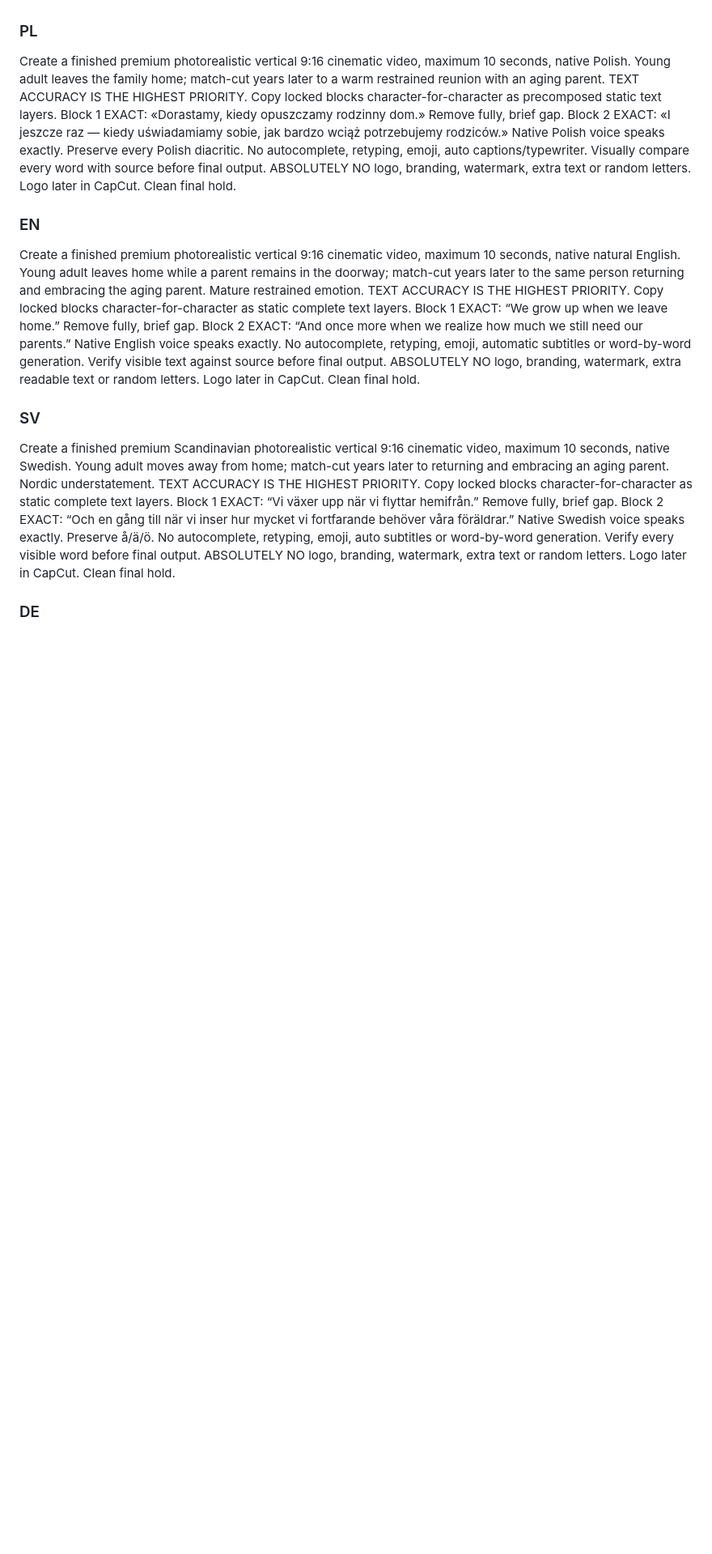
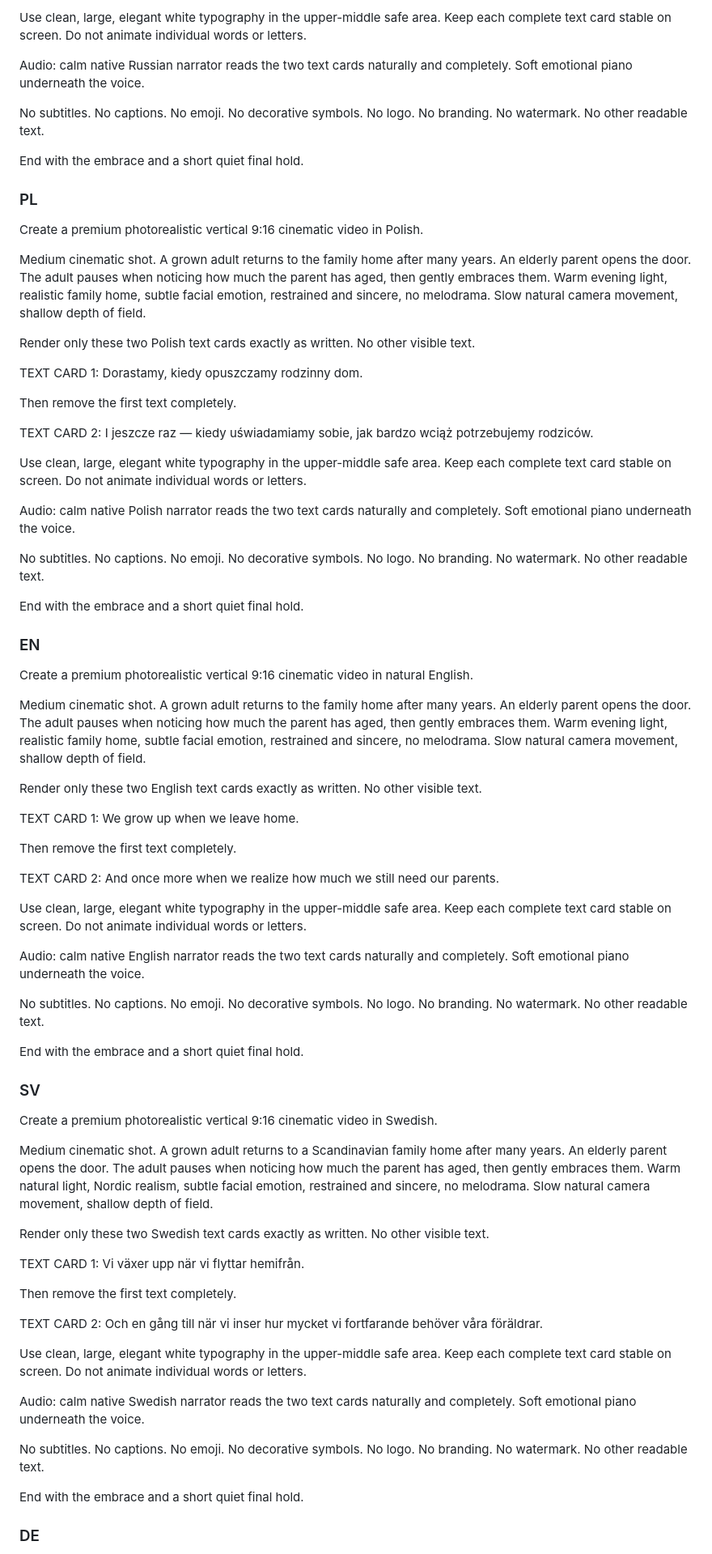
Before and after one commit to oshtogryn/wisequotesworld-web, a Markdown page: ops/prepared/WQ006-production-package.md, the part around one of its changes. Shown at 81% size. Drawn GitHub-style; blank space fills up the shorter version.

Commit message:
Simplify all WQ006 Gemini prompts after successful exact-text test

```diff
--- a/ops/prepared/WQ006-production-package.md
+++ b/ops/prepared/WQ006-production-package.md
@@ -34,11 +67,78 @@ Create a finished premium photorealistic vertical 9:16 cinematic video, maximum
+Use clean, large, elegant white typography in the upper-middle safe area. Keep each complete text card stable on screen. Do not animate individual words or letters.
+
+Audio: calm native Russian narrator reads the two text cards naturally and completely. Soft emotional piano underneath the voice.
+
+No subtitles. No captions. No emoji. No decorative symbols. No logo. No branding. No watermark. No other readable text.
+
+End with the embrace and a short quiet final hold.
 
 ### PL
-Create a finished premium photorealistic vertical 9:16 cinematic video, maximum 10 seconds, native Polish. Young adult leaves the family home; match-cut years later to a warm restrained reunion with an aging parent. TEXT ACCURACY IS THE HIGHEST PRIORITY. Copy locked blocks character-for-character as precomposed static text layers. Block 1 EXACT: «Dorastamy, kiedy opuszczamy rodzinny dom.» Remove fully, brief gap. Block 2 EXACT: «I jeszcze raz — kiedy uświadamiamy sobie, jak bardzo wciąż potrzebujemy rodziców.» Native Polish voice speaks exactly. Preserve every Polish diacritic. No autocomplete, retyping, emoji, auto captions/typewriter. Visually compare every word with source before final output. ABSOLUTELY NO logo, branding, watermark, extra text or random letters. Logo later in CapCut. Clean final hold.
+Create a premium photorealistic vertical 9:16 cinematic video in Polish.
+
+Medium cinematic shot. A grown adult returns to the family home after many years. An elderly parent opens the door. The adult pauses when noticing how much the parent has aged, then gently embraces them. Warm evening light, realistic family home, subtle facial emotion, restrained and sincere, no melodrama. Slow natural camera movement, shallow depth of field.
+
+Render only these two Polish text cards exactly as written. No other visible text.
+
+TEXT CARD 1:
+Dorastamy, kiedy opuszczamy rodzinny dom.
+
+Then remove the first text completely.
+
+TEXT CARD 2:
+I jeszcze raz — kiedy uświadamiamy sobie, jak bardzo wciąż potrzebujemy rodziców.
+
+Use clean, large, elegant white typography in the upper-middle safe area. Keep each complete text card stable on screen. Do not animate individual words or letters.
+
+Audio: calm native Polish narrator reads the two text cards naturally and completely. Soft emotional piano underneath the voice.
+
+No subtitles. No captions. No emoji. No decorative symbols. No logo. No branding. No watermark. No other readable text.
+
+End with the embrace and a short quiet final hold.
 
 ### EN
-Create a finished premium photorealistic vertical 9:16 cinematic video, maximum 10 seconds, native natural English. Young adult leaves home while a parent remains in the doorway; match-cut years later to the same person returning and embracing the aging parent. Mature restrained emotion. TEXT ACCURACY IS THE HIGHEST PRIORITY. Copy locked blocks character-for-character as static complete text layers. Block 1 EXACT: “We grow up when we leave home.” Remove fully, brief gap. Block 2 EXACT: “And once more when we realize how much we still need our parents.” Native English voice speaks exactly. No autocomplete, retyping, emoji, automatic subtitles or word-by-word generation. Verify visible text against source before final output. ABSOLUTELY NO logo, branding, watermark, extra readable text or random letters. Logo later in CapCut. Clean final hold.
+Create a premium photorealistic vertical 9:16 cinematic video in natural English.
+
+Medium cinematic shot. A grown adult returns to the family home after many years. An elderly parent opens the door. The adult pauses when noticing how much the parent has aged, then gently embraces them. Warm evening light, realistic family home, subtle facial emotion, restrained and sincere, no melodrama. Slow natural camera movement, shallow depth of field.
+
+Render only these two English text cards exactly as written. No other visible text.
+
+TEXT CARD 1:
+We grow up when we leave home.
+
+Then remove the first text completely.
+
+TEXT CARD 2:
+And once more when we realize how much we still need our parents.
+
+Use clean, large, elegant white typography in the upper-middle safe area. Keep each complete text card stable on screen. Do not animate individual words or letters.
+
+Audio: calm native English narrator reads the two text cards naturally and completely. Soft emotional piano underneath the voice.
+
+No subtitles. No captions. No emoji. No decorative symbols. No logo. No branding. No watermark. No other readable text.
+
+End with the embrace and a short quiet final hold.
 
 ### SV
-Create a finished premium Scandinavian photorealistic vertical 9:16 cinematic video, maximum 10 seconds, native Swedish. Young adult moves away from home; match-cut years later to returning and embracing an aging parent. Nordic understatement. TEXT ACCURACY IS THE HIGHEST PRIORITY. Copy locked blocks character-for-character as static complete text layers. Block 1 EXACT: “Vi växer upp när vi flyttar hemifrån.” Remove fully, brief gap. Block 2 EXACT: “Och en gång till när vi inser hur mycket vi fortfarande behöver våra föräldrar.” Native Swedish voice speaks exactly. Preserve å/ä/ö. No autocomplete, retyping, emoji, auto subtitles or word-by-word generation. Verify every visible word before final output. ABSOLUTELY NO logo, branding, watermark, extra text or random letters. Logo later in CapCut. Clean final hold.
+Create a premium photorealistic vertical 9:16 cinematic video in Swedish.
+
+Medium cinematic shot. A grown adult returns to a Scandinavian family home after many years. An elderly parent opens the door. The adult pauses when noticing how much the parent has aged, then gently embraces them. Warm natural light, Nordic realism, subtle facial emotion, restrained and sincere, no melodrama. Slow natural camera movement, shallow depth of field.
+
+Render only these two Swedish text cards exactly as written. No other visible text.
+
+TEXT CARD 1:
+Vi växer upp när vi flyttar hemifrån.
+
+Then remove the first text completely.
+
+TEXT CARD 2:
+Och en gång till när vi inser hur mycket vi fortfarande behöver våra föräldrar.
+
+Use clean, large, elegant white typography in the upper-middle safe area. Keep each complete text card stable on screen. Do not animate individual words or letters.
+
+Audio: calm native Swedish narrator reads the two text cards naturally and completely. Soft emotional piano underneath the voice.
+
+No subtitles. No captions. No emoji. No decorative symbols. No logo. No branding. No watermark. No other readable text.
+
+End with the embrace and a short quiet final hold.
 
 ### DE
```
Also changed, not shown: other parts of ops/prepared/WQ006-production-package.md (+101 -8 lines).
